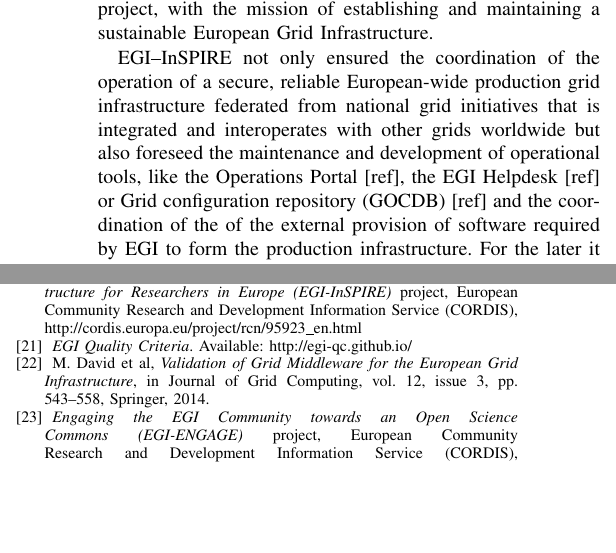
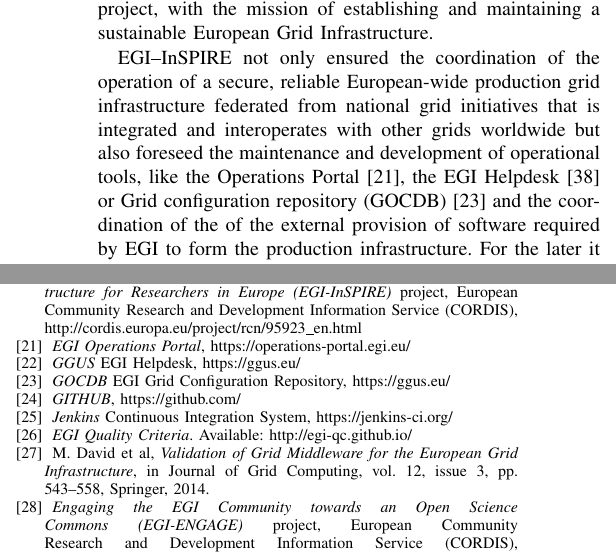
Before and after one commit to VibhutiDKhanduri/paper-ieee-software-reliability, a LaTeX paper (paper-ieee-trans.tex): two parts of the columns of pages 3 and 6 of 8, joined at a grey line, cut so that both start at the same text, the shorter picture padded with empty space. Compiled offline with pdfLaTeX; a missing font is replaced by an installed copy or a similar font; a LaTeX package or settings file that is missing is left out.

Commit message:
Update paper-ieee-trans.tex

```diff
--- a/paper-ieee-trans.tex
+++ b/paper-ieee-trans.tex
@@ -297,8 +297,8 @@
 EGI--InSPIRE not only ensured the coordination of the operation of a secure, reliable
 European-wide production grid infrastructure federated from national grid initiatives
 that is integrated and interoperates with other grids worldwide but also foreseed the
-maintenance and development of operational tools, like the Operations Portal [ref],
-the EGI Helpdesk [ref] or Grid configuration repository (GOCDB) [ref] and the
+maintenance and development of operational tools, like the Operations Portal \cite{egi-ops},
+the EGI Helpdesk \cite{ggus} or Grid configuration repository (GOCDB) \cite{gocdb} and the
 coordination of the of  the external provision of software required by EGI to
 form the production infrastructure. For the later it maintained a production--ready
 Grid computing middleware distribution called {\sl UMD} (Unified Middleware Distribution) and
@@ -624,6 +624,26 @@
 Community Research and Development Information Service (CORDIS),
 http://cordis.europa.eu/project/rcn/95923\_en.html
 
+\bibitem{egi-ops}
+\emph{EGI Operations Portal},
+https://operations-portal.egi.eu/
+
+\bibitem{ggus}
+\emph{GGUS} EGI Helpdesk,
+https://ggus.eu/
+
+\bibitem{gocdb}
+\emph{GOCDB} EGI Grid Configuration Repository,
+https://ggus.eu/
+
+\bibitem{github}
+\emph{GITHUB},
+https://github.com/
+
+\bibitem{jenkins}
+\emph{Jenkins} Continuous Integration System,
+https://jenkins-ci.org/
+
 \bibitem{egi-qc}
 \emph{EGI Quality Criteria}. Available: http://egi-qc.github.io/
 
```
Also changed, not shown: paper-ieee-trans.tex (12 more changed lines).
